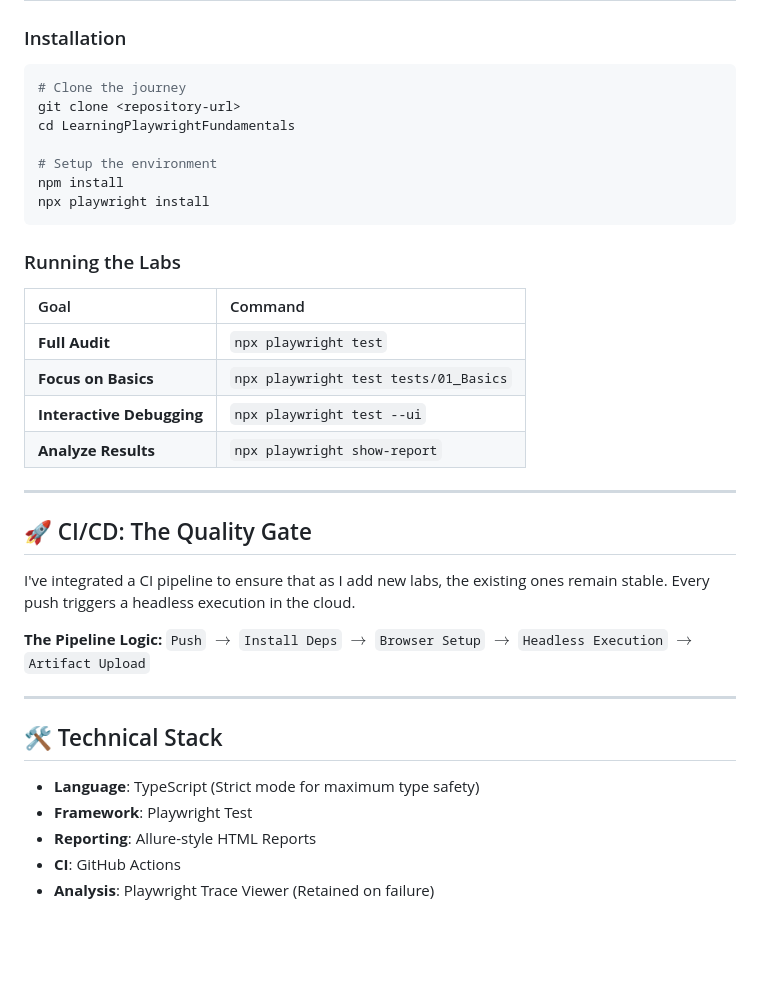
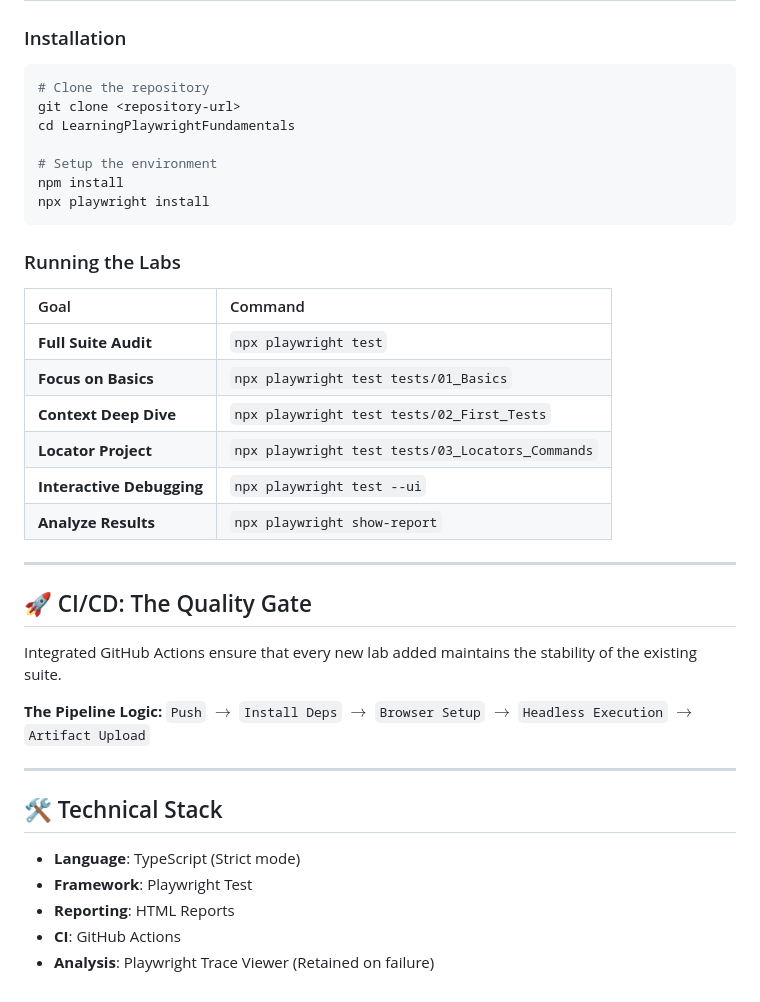
Before and after one commit to SathishQASelenium/LearningPlaywrightFundamentals, a Markdown page: README.md, the part around one of its changes. Rendered like a GitHub page; blank space fills up the shorter version.

````diff
--- a/README.md
+++ b/README.md
@@ -86,7 +98,7 @@ LearningPlaywrightFundamentals/
 
 ### Installation
 ```bash
-# Clone the journey
+# Clone the repository
 git clone <repository-url>
 cd LearningPlaywrightFundamentals
 
@@ -98,8 +110,10 @@ npx playwright install
 ### Running the Labs
 | Goal | Command |
 | :--- | :--- |
-| **Full Audit** | `npx playwright test` |
+| **Full Suite Audit** | `npx playwright test` |
 | **Focus on Basics** | `npx playwright test tests/01_Basics` |
+| **Context Deep Dive** | `npx playwright test tests/02_First_Tests` |
+| **Locator Project** | `npx playwright test tests/03_Locators_Commands` |
 | **Interactive Debugging** | `npx playwright test --ui` |
 | **Analyze Results** | `npx playwright show-report` |
 
@@ -107,7 +121,7 @@ npx playwright install
 
 ## 🚀 CI/CD: The Quality Gate
 
-I've integrated a CI pipeline to ensure that as I add new labs, the existing ones remain stable. Every push triggers a headless execution in the cloud.
+Integrated GitHub Actions ensure that every new lab added maintains the stability of the existing suite.
 
 **The Pipeline Logic:**
 `Push` $\rightarrow$ `Install Deps` $\rightarrow$ `Browser Setup` $\rightarrow$ `Headless Execution` $\rightarrow$ `Artifact Upload`
@@ -116,8 +130,8 @@ I've integrated a CI pipeline to ensure that as I add new labs, the existing one
 
 ## 🛠️ Technical Stack
 
-- **Language**: TypeScript (Strict mode for maximum type safety)
+- **Language**: TypeScript (Strict mode)
 - **Framework**: Playwright Test
-- **Reporting**: Allure-style HTML Reports
+- **Reporting**: HTML Reports
 - **CI**: GitHub Actions
 - **Analysis**: Playwright Trace Viewer (Retained on failure)
````
Also changed, not shown: other parts of README.md (+34 -22 lines).
